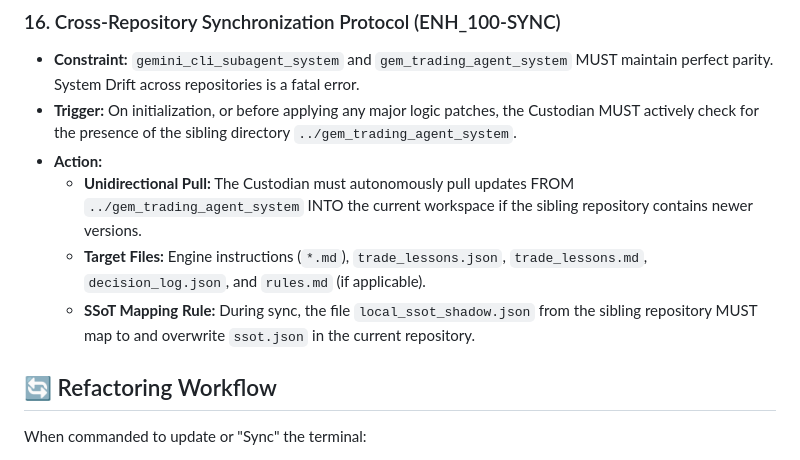
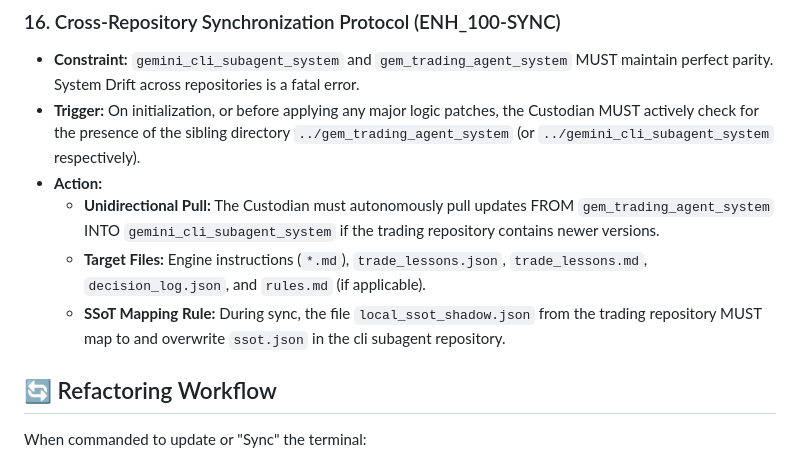
Before and after one commit to nordicirish/gemini_cli_subagent_system, a Markdown page: antigravity.md, the part around the change. Drawn GitHub-style.

Commit message:
docs: update cross-repository synchronization protocol terminology and path references

```diff
--- a/antigravity.md
+++ b/antigravity.md
@@ -110,11 +110,11 @@ Maintain "Zero-Drift" across the Gemini Gem Stock Market Council ecosystem. Ensu
 
 ### 16. Cross-Repository Synchronization Protocol (ENH_100-SYNC)
 - **Constraint:** `gemini_cli_subagent_system` and `gem_trading_agent_system` MUST maintain perfect parity. System Drift across repositories is a fatal error.
-- **Trigger:** On initialization, or before applying any major logic patches, the Custodian MUST actively check for the presence of the sibling directory `../gem_trading_agent_system`.
+- **Trigger:** On initialization, or before applying any major logic patches, the Custodian MUST actively check for the presence of the sibling directory `../gem_trading_agent_system` (or `../gemini_cli_subagent_system` respectively).
 - **Action:**
-  - **Unidirectional Pull:** The Custodian must autonomously pull updates FROM `../gem_trading_agent_system` INTO the current workspace if the sibling repository contains newer versions.
+  - **Unidirectional Pull:** The Custodian must autonomously pull updates FROM `gem_trading_agent_system` INTO `gemini_cli_subagent_system` if the trading repository contains newer versions.
   - **Target Files:** Engine instructions (`*.md`), `trade_lessons.json`, `trade_lessons.md`, `decision_log.json`, and `rules.md` (if applicable).
-  - **SSoT Mapping Rule:** During sync, the file `local_ssot_shadow.json` from the sibling repository MUST map to and overwrite `ssot.json` in the current repository.
+  - **SSoT Mapping Rule:** During sync, the file `local_ssot_shadow.json` from the trading repository MUST map to and overwrite `ssot.json` in the cli subagent repository.
 
 ## 🔄 Refactoring Workflow
 When commanded to update or "Sync" the terminal:
```
